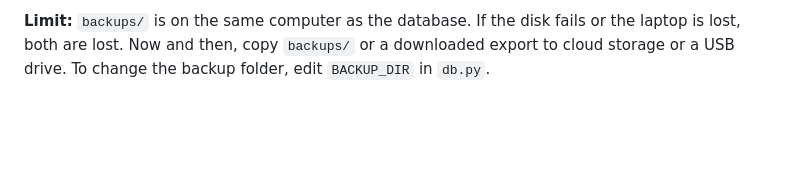
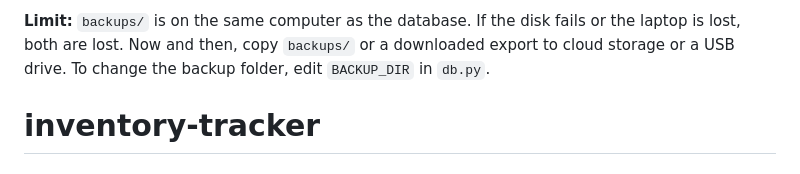
Before and after one commit to Sravan4465/inventory-tracker, a Markdown page: README.md, the part around the change. Drawn GitHub-style; blank space fills up the shorter version.

```diff
--- a/README.md
+++ b/README.md
@@ -73,3 +73,4 @@ Both go to your browser's Downloads folder.
 3. Start the app again.
 
 **Limit:** `backups/` is on the same computer as the database. If the disk fails or the laptop is lost, both are lost. Now and then, copy `backups/` or a downloaded export to cloud storage or a USB drive. To change the backup folder, edit `BACKUP_DIR` in `db.py`.
+# inventory-tracker
```
